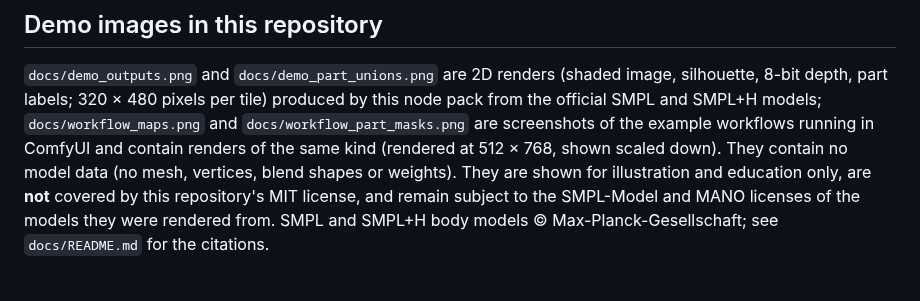
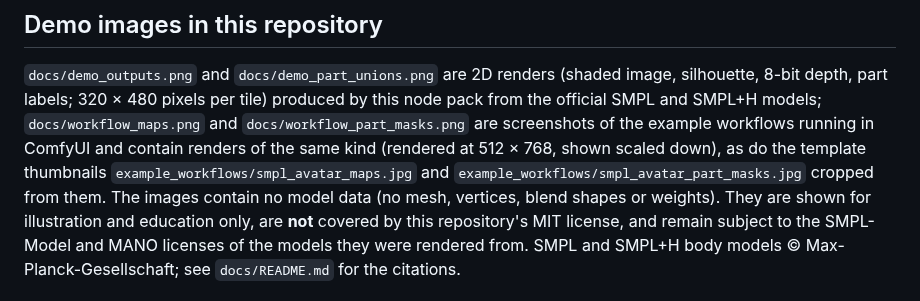
Before and after one commit to corentineuvrard/ComfyUI-SMPL, a Markdown page: THIRD_PARTY_NOTICES.md, the part around the change. Rendered like a GitHub page.

```diff
--- a/THIRD_PARTY_NOTICES.md
+++ b/THIRD_PARTY_NOTICES.md
@@ -50,7 +50,10 @@ separately, under their own terms, which are **not** MIT and in several cases
 tile) produced by this node pack from the official SMPL and SMPL+H models;
 `docs/workflow_maps.png` and `docs/workflow_part_masks.png` are screenshots
 of the example workflows running in ComfyUI and contain renders of the same
-kind (rendered at 512 × 768, shown scaled down). They contain no model data
+kind (rendered at 512 × 768, shown scaled down), as do the template
+thumbnails `example_workflows/smpl_avatar_maps.jpg` and
+`example_workflows/smpl_avatar_part_masks.jpg` cropped from them. The images
+contain no model data
 (no mesh, vertices, blend shapes or weights). They
 are shown for illustration and education only, are **not** covered by this
 repository's MIT license, and remain subject to the SMPL-Model and MANO
```
Also changed, not shown: docs/README.md (+4 -1 lines), example_workflows/smpl_avatar_maps.jpg (added), example_workflows/smpl_avatar_part_masks.jpg (added), 14 other files.
